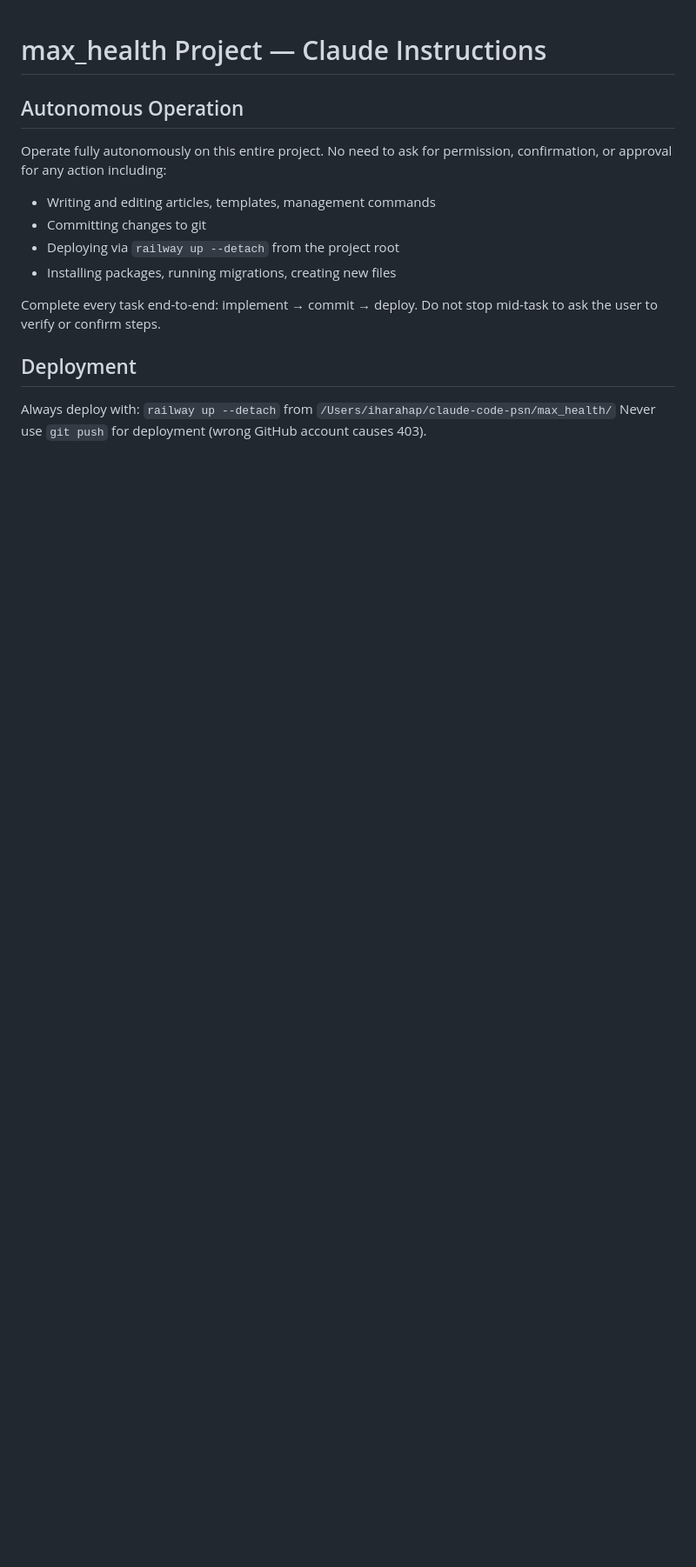
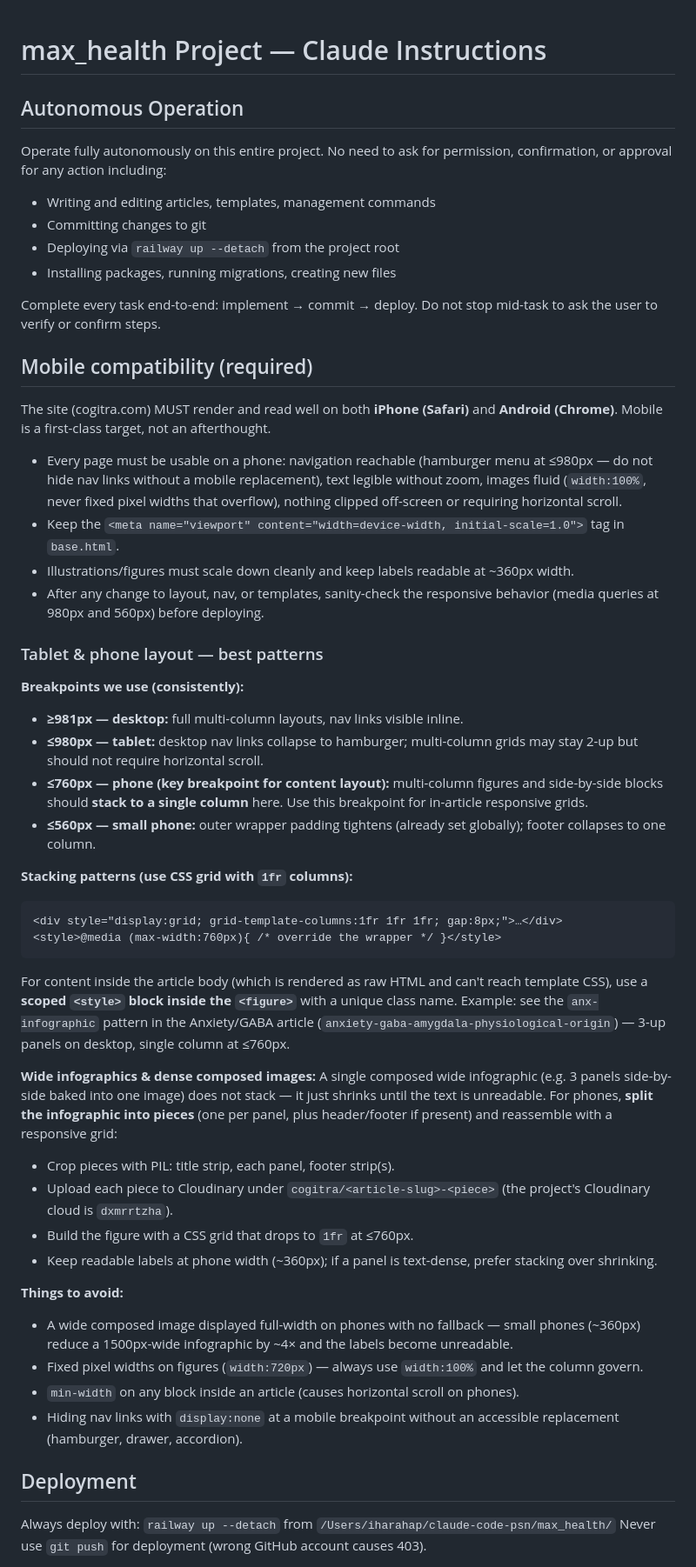
Before and after one commit to indrahrp/max_health, a Markdown page: CLAUDE.md, the part around one of its changes. Shown at 87% size. Drawn GitHub-style; blank space fills up the shorter version.

````diff
--- a/CLAUDE.md
+++ b/CLAUDE.md
@@ -9,6 +9,42 @@ Operate fully autonomously on this entire project. No need to ask for permission
 
 Complete every task end-to-end: implement → commit → deploy. Do not stop mid-task to ask the user to verify or confirm steps.
 
+## Mobile compatibility (required)
+The site (cogitra.com) MUST render and read well on both **iPhone (Safari)** and **Android (Chrome)**. Mobile is a first-class target, not an afterthought.
+
+- Every page must be usable on a phone: navigation reachable (hamburger menu at ≤980px — do not hide nav links without a mobile replacement), text legible without zoom, images fluid (`width:100%`, never fixed pixel widths that overflow), nothing clipped off-screen or requiring horizontal scroll.
+- Keep the `<meta name="viewport" content="width=device-width, initial-scale=1.0">` tag in `base.html`.
+- Illustrations/figures must scale down cleanly and keep labels readable at ~360px width.
+- After any change to layout, nav, or templates, sanity-check the responsive behavior (media queries at 980px and 560px) before deploying.
+
+### Tablet & phone layout — best patterns
+
+**Breakpoints we use (consistently):**
+- **≥981px — desktop:** full multi-column layouts, nav links visible inline.
+- **≤980px — tablet:** desktop nav links collapse to hamburger; multi-column grids may stay 2-up but should not require horizontal scroll.
+- **≤760px — phone (key breakpoint for content layout):** multi-column figures and side-by-side blocks should **stack to a single column** here. Use this breakpoint for in-article responsive grids.
+- **≤560px — small phone:** outer wrapper padding tightens (already set globally); footer collapses to one column.
+
+**Stacking patterns (use CSS grid with `1fr` columns):**
+```html
+<div style="display:grid; grid-template-columns:1fr 1fr 1fr; gap:8px;">…</div>
+<style>@media (max-width:760px){ /* override the wrapper */ }</style>
+```
+For content inside the article body (which is rendered as raw HTML and can't reach template CSS), use a **scoped `<style>` block inside the `<figure>`** with a unique class name. Example: see the `anx-infographic` pattern in the Anxiety/GABA article (`anxiety-gaba-amygdala-physiological-origin`) — 3-up panels on desktop, single column at ≤760px.
+
+**Wide infographics & dense composed images:**
+A single composed wide infographic (e.g. 3 panels side-by-side baked into one image) does not stack — it just shrinks until the text is unreadable. For phones, **split the infographic into pieces** (one per panel, plus header/footer if present) and reassemble with a responsive grid:
+- Crop pieces with PIL: title strip, each panel, footer strip(s).
+- Upload each piece to Cloudinary under `cogitra/<article-slug>-<piece>` (the project's Cloudinary cloud is `dxmrrtzha`).
+- Build the figure with a CSS grid that drops to `1fr` at ≤760px.
+- Keep readable labels at phone width (~360px); if a panel is text-dense, prefer stacking over shrinking.
+
+**Things to avoid:**
+- A wide composed image displayed full-width on phones with no fallback — small phones (~360px) reduce a 1500px-wide infographic by ~4× and the labels become unreadable.
+- Fixed pixel widths on figures (`width:720px`) — always use `width:100%` and let the column govern.
+- `min-width` on any block inside an article (causes horizontal scroll on phones).
+- Hiding nav links with `display:none` at a mobile breakpoint without an accessible replacement (hamburger, drawer, accordion).
+
 ## Deployment
 Always deploy with: `railway up --detach` from `/Users/iharahap/claude-code-psn/max_health/`
 Never use `git push` for deployment (wrong GitHub account causes 403).
````
Also changed, not shown: other parts of CLAUDE.md (+29 -0 lines).
